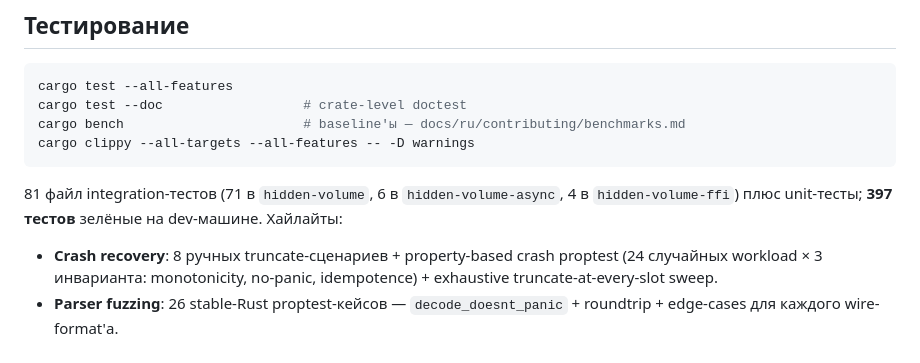
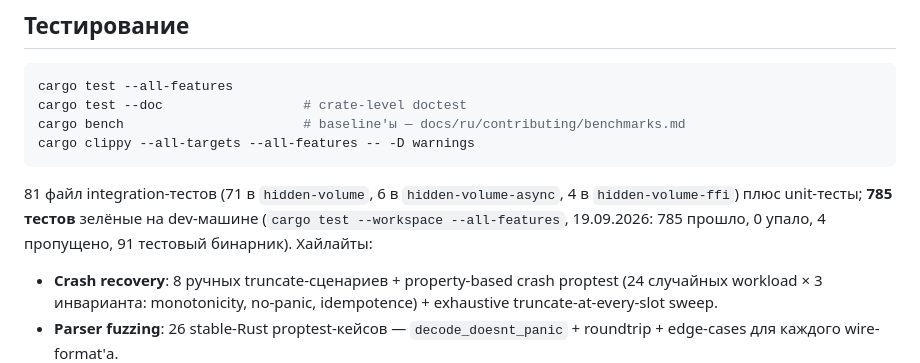
Before and after one commit to veilnetwork/hidden-volume, a Markdown page: README.ru.md, the part around the change. Rendered like a GitHub page.

```diff
--- a/README.ru.md
+++ b/README.ru.md
@@ -475,7 +475,9 @@ cargo clippy --all-targets --all-features -- -D warnings
 
 81 файл integration-тестов (71 в `hidden-volume`, 6 в
 `hidden-volume-async`, 4 в `hidden-volume-ffi`) плюс unit-тесты;
-**397 тестов** зелёные на dev-машине. Хайлайты:
+**785 тестов** зелёные на dev-машине (`cargo test --workspace
+--all-features`, 19.09.2026: 785 прошло, 0 упало, 4 пропущено, 91 тестовый
+бинарник). Хайлайты:
 
 - **Crash recovery**: 8 ручных truncate-сценариев + property-based
   crash proptest (24 случайных workload × 3 инварианта:
```
Also changed, not shown: README.md (+3 -1 lines).
